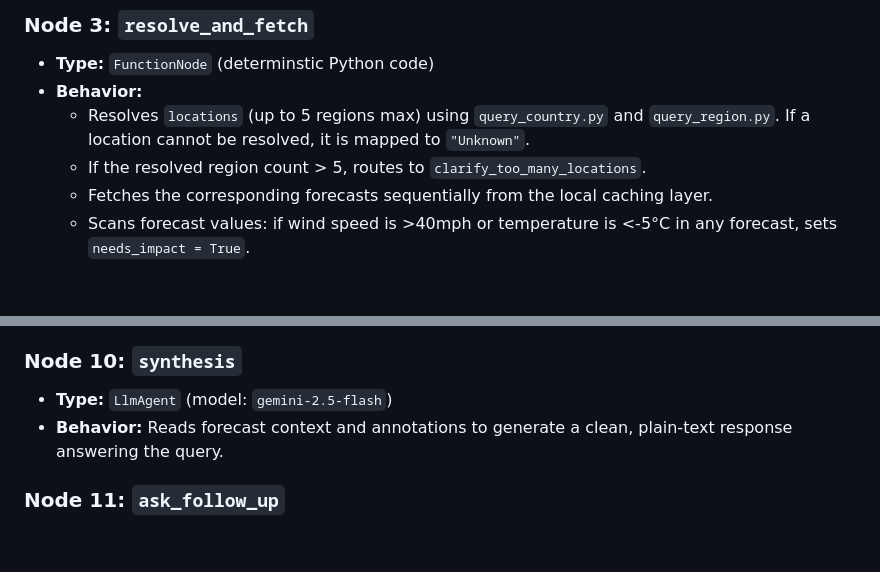
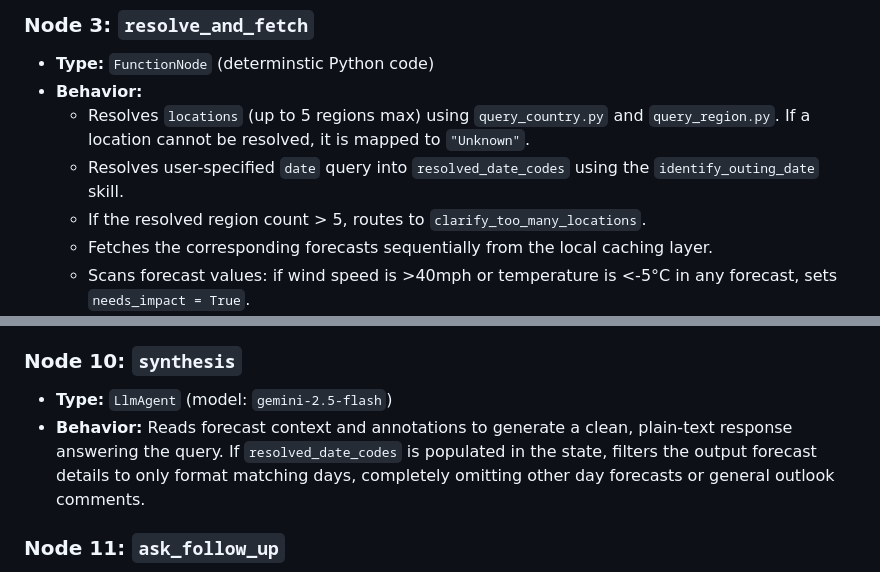
Before and after one commit to MehmetKaratay/MWISagent, a Markdown page: docs/agent_workflow.md, 2 parts joined by grey strips. Rendered like a GitHub page; blank space fills up the shorter version.

Commit message:
docs(agent): document resolved_date_codes and synthesis day filtering behavior in agent_workflow

```diff
--- a/docs/agent_workflow.md
+++ b/docs/agent_workflow.md
@@ -84,6 +84,7 @@ graph TD
 * **Type:** `FunctionNode` (determinstic Python code)
 * **Behavior:**
   * Resolves `locations` (up to 5 regions max) using `query_country.py` and `query_region.py`. If a location cannot be resolved, it is mapped to `"Unknown"`.
+  * Resolves user-specified `date` query into `resolved_date_codes` using the `identify_outing_date` skill.
   * If the resolved region count > 5, routes to `clarify_too_many_locations`.
   * Fetches the corresponding forecasts sequentially from the local caching layer.
   * Scans forecast values: if wind speed is >40mph or temperature is <-5°C in any forecast, sets `needs_impact = True`.
@@ -110,7 +111,7 @@ graph TD
 
 ### Node 10: `synthesis`
 * **Type:** `LlmAgent` (model: `gemini-2.5-flash`)
-* **Behavior:** Reads forecast context and annotations to generate a clean, plain-text response answering the query.
+* **Behavior:** Reads forecast context and annotations to generate a clean, plain-text response answering the query. If `resolved_date_codes` is populated in the state, filters the output forecast details to only format matching days, completely omitting other day forecasts or general outlook comments.
 
 ### Node 11: `ask_follow_up`
 * **Type:** `RequestInput`
```
